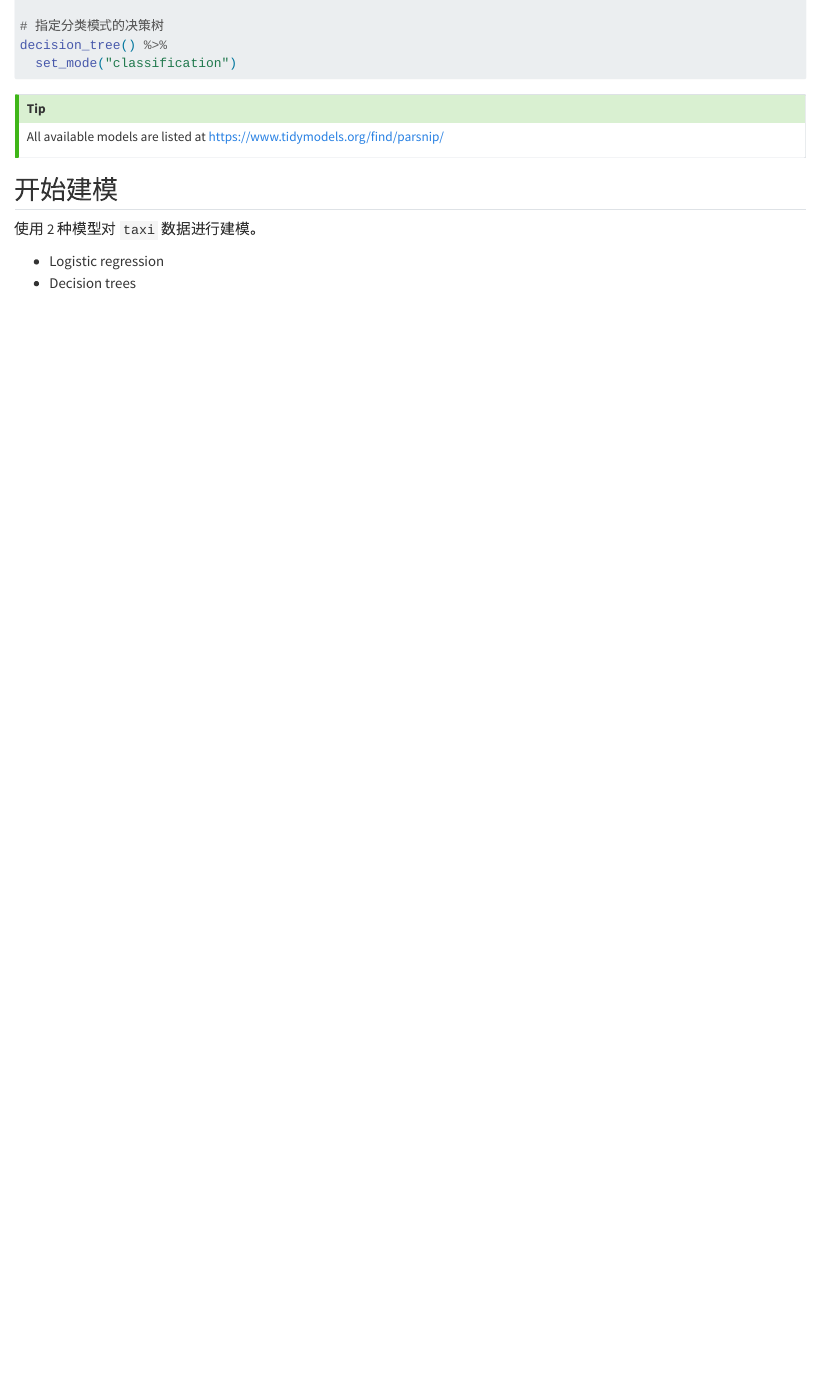
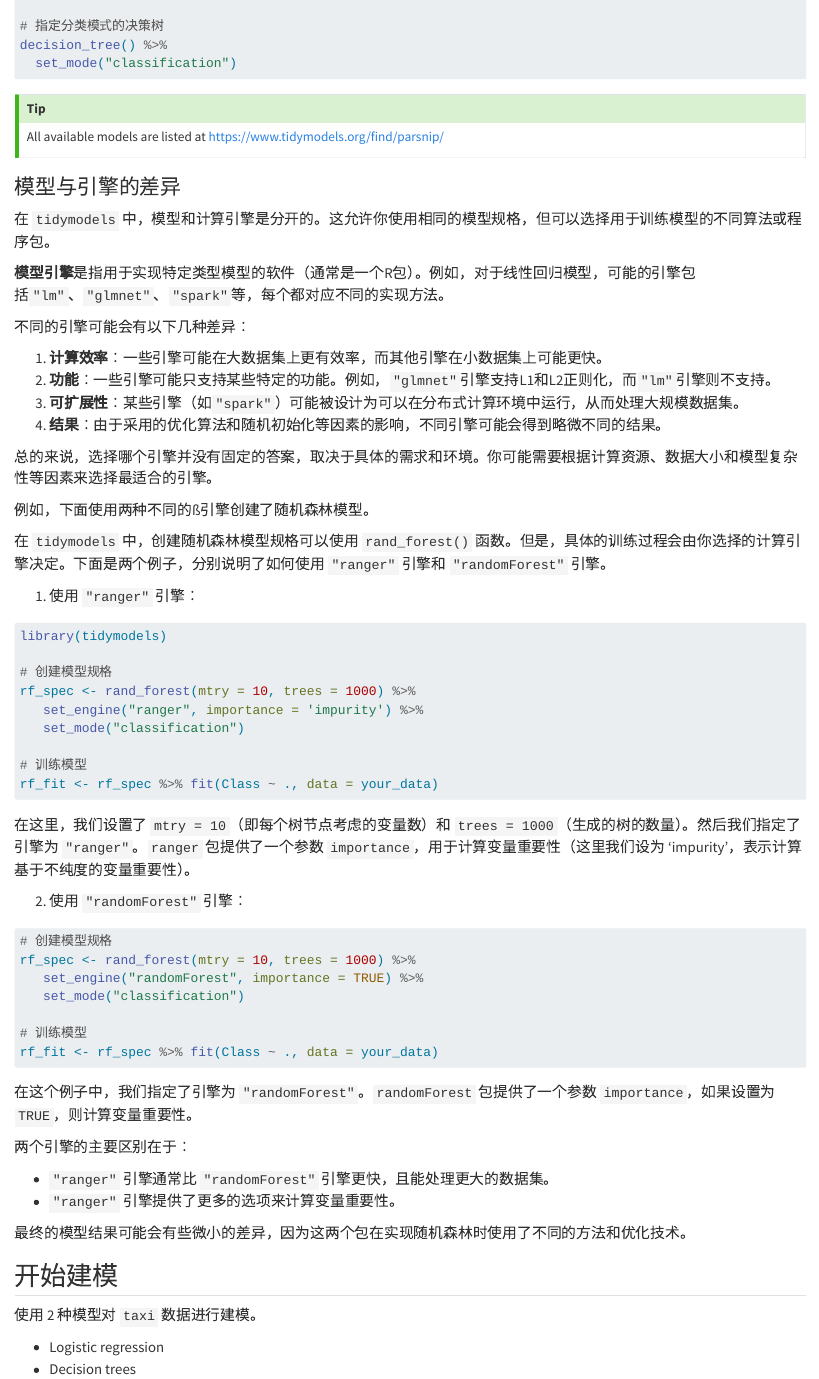
Before and after one commit to gaospecial/rmodels, a Quarto document (11.tidymodels-basic.qmd): the page in a window 1100 px wide, from 3120 px down. Rendered offline with R 4.5, knitr and Pandoc in place of Quarto, with nearby package versions; the code chunks are not run, so their results and figures are left out.

Commit message:
update reference

````diff
--- a/11.tidymodels-basic.qmd
+++ b/11.tidymodels-basic.qmd
@@ -170,6 +170,62 @@ decision_tree() %>%
 ::: {.callout-tip}
 All available models are listed at <https://www.tidymodels.org/find/parsnip/>
 :::
+
+### 模型与引擎的差异
+
+在 `tidymodels` 中，模型和计算引擎是分开的。这允许你使用相同的模型规格，但可以选择用于训练模型的不同算法或程序包。
+
+**模型引擎**是指用于实现特定类型模型的软件（通常是一个R包）。例如，对于线性回归模型，可能的引擎包括`"lm"`、`"glmnet"`、`"spark"`等，每个都对应不同的实现方法。
+
+不同的引擎可能会有以下几种差异：
+
+1. **计算效率**：一些引擎可能在大数据集上更有效率，而其他引擎在小数据集上可能更快。
+2. **功能**：一些引擎可能只支持某些特定的功能。例如，`"glmnet"`引擎支持L1和L2正则化，而`"lm"`引擎则不支持。
+3. **可扩展性**：某些引擎（如`"spark"`）可能被设计为可以在分布式计算环境中运行，从而处理大规模数据集。
+4. **结果**：由于采用的优化算法和随机初始化等因素的影响，不同引擎可能会得到略微不同的结果。
+
+总的来说，选择哪个引擎并没有固定的答案，取决于具体的需求和环境。你可能需要根据计算资源、数据大小和模型复杂性等因素来选择最适合的引擎。
+
+例如，下面使用两种不同的ß引擎创建了随机森林模型。
+
+在 `tidymodels` 中，创建随机森林模型规格可以使用 `rand_forest()` 函数。但是，具体的训练过程会由你选择的计算引擎决定。下面是两个例子，分别说明了如何使用 `"ranger"` 引擎和 `"randomForest"` 引擎。
+
+1. 使用 `"ranger"` 引擎：
+
+```r
+library(tidymodels)
+
+# 创建模型规格
+rf_spec <- rand_forest(mtry = 10, trees = 1000) %>%
+   set_engine("ranger", importance = 'impurity') %>%
+   set_mode("classification")
+
+# 训练模型
+rf_fit <- rf_spec %>% fit(Class ~ ., data = your_data)
+```
+
+在这里，我们设置了 `mtry = 10`（即每个树节点考虑的变量数）和 `trees = 1000`（生成的树的数量）。然后我们指定了引擎为 `"ranger"`。`ranger` 包提供了一个参数 `importance`，用于计算变量重要性（这里我们设为 'impurity'，表示计算基于不纯度的变量重要性）。
+
+2. 使用 `"randomForest"` 引擎：
+
+```r
+# 创建模型规格
+rf_spec <- rand_forest(mtry = 10, trees = 1000) %>%
+   set_engine("randomForest", importance = TRUE) %>%
+   set_mode("classification")
+
+# 训练模型
+rf_fit <- rf_spec %>% fit(Class ~ ., data = your_data)
+```
+
+在这个例子中，我们指定了引擎为 `"randomForest"`。`randomForest` 包提供了一个参数 `importance`，如果设置为 `TRUE`，则计算变量重要性。
+
+两个引擎的主要区别在于：
+
+- `"ranger"` 引擎通常比 `"randomForest"` 引擎更快，且能处理更大的数据集。
+- `"ranger"` 引擎提供了更多的选项来计算变量重要性。
+
+最终的模型结果可能会有些微小的差异，因为这两个包在实现随机森林时使用了不同的方法和优化技术。
 
 
 ## 开始建模
````
Also changed, not shown: index.qmd (+2 -2 lines), r-models-zotero.bib (+2 -2 lines).
